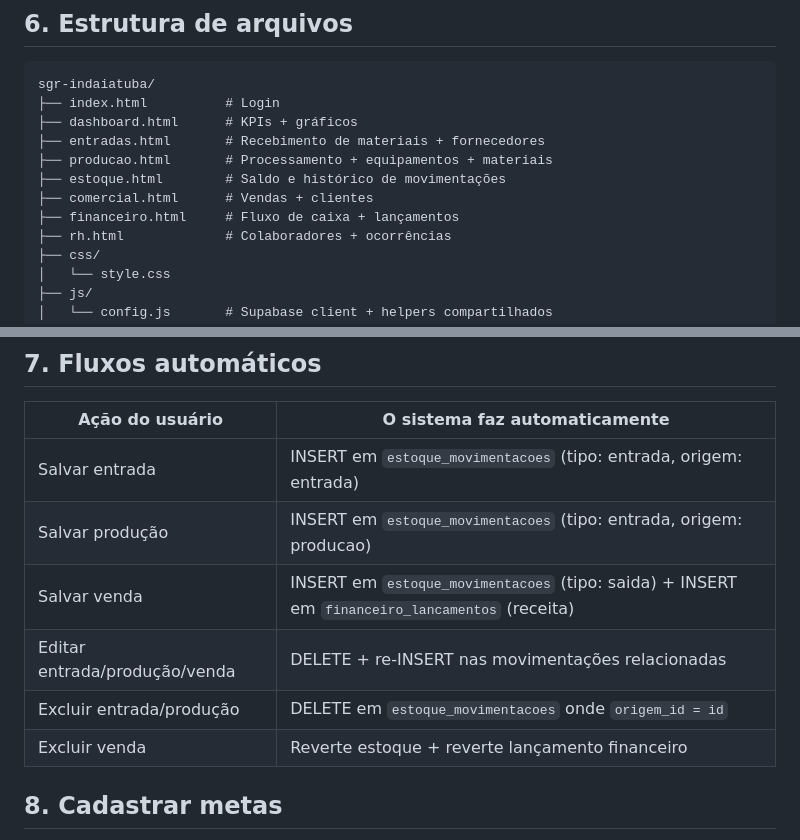
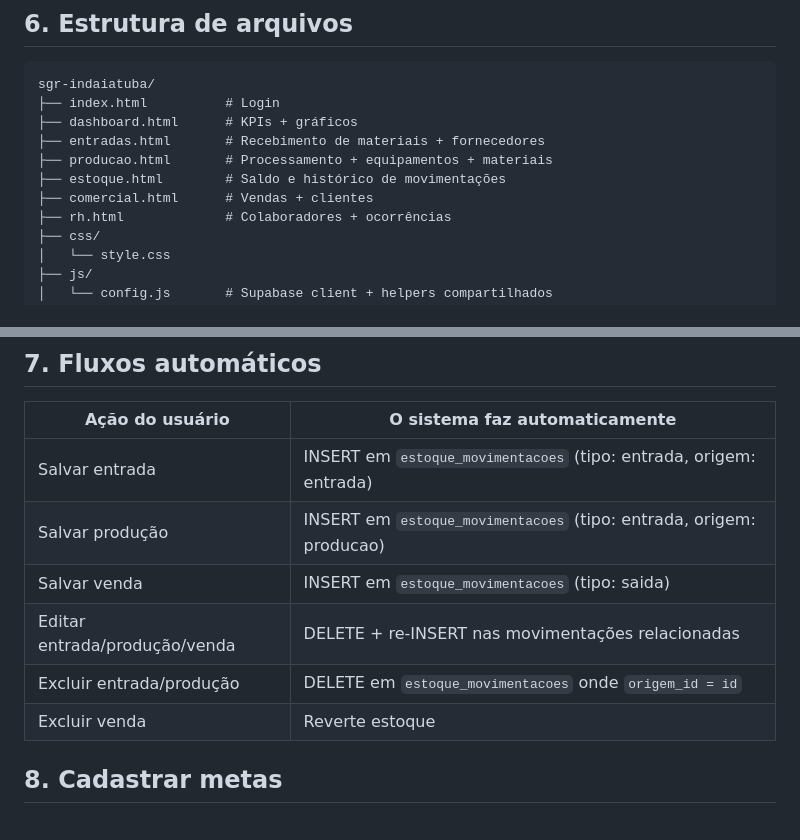
Before and after one commit to evertonferreiraeng-a11y/sgr-indaiatuba, a Markdown page: SETUP.md, 2 parts joined by grey strips. Rendered like a GitHub page.

```diff
--- a/SETUP.md
+++ b/SETUP.md
@@ -53,7 +53,6 @@ sgr-indaiatuba/
 ├── producao.html       # Processamento + equipamentos + materiais
 ├── estoque.html        # Saldo e histórico de movimentações
 ├── comercial.html      # Vendas + clientes
-├── financeiro.html     # Fluxo de caixa + lançamentos
 ├── rh.html             # Colaboradores + ocorrências
 ├── css/
 │   └── style.css
@@ -69,10 +68,10 @@ sgr-indaiatuba/
 |---|---|
 | Salvar entrada | INSERT em `estoque_movimentacoes` (tipo: entrada, origem: entrada) |
 | Salvar produção | INSERT em `estoque_movimentacoes` (tipo: entrada, origem: producao) |
-| Salvar venda | INSERT em `estoque_movimentacoes` (tipo: saida) + INSERT em `financeiro_lancamentos` (receita) |
+| Salvar venda | INSERT em `estoque_movimentacoes` (tipo: saida) |
 | Editar entrada/produção/venda | DELETE + re-INSERT nas movimentações relacionadas |
 | Excluir entrada/produção | DELETE em `estoque_movimentacoes` onde `origem_id = id` |
-| Excluir venda | Reverte estoque + reverte lançamento financeiro |
+| Excluir venda | Reverte estoque |
 
 ## 8. Cadastrar metas
 
```
